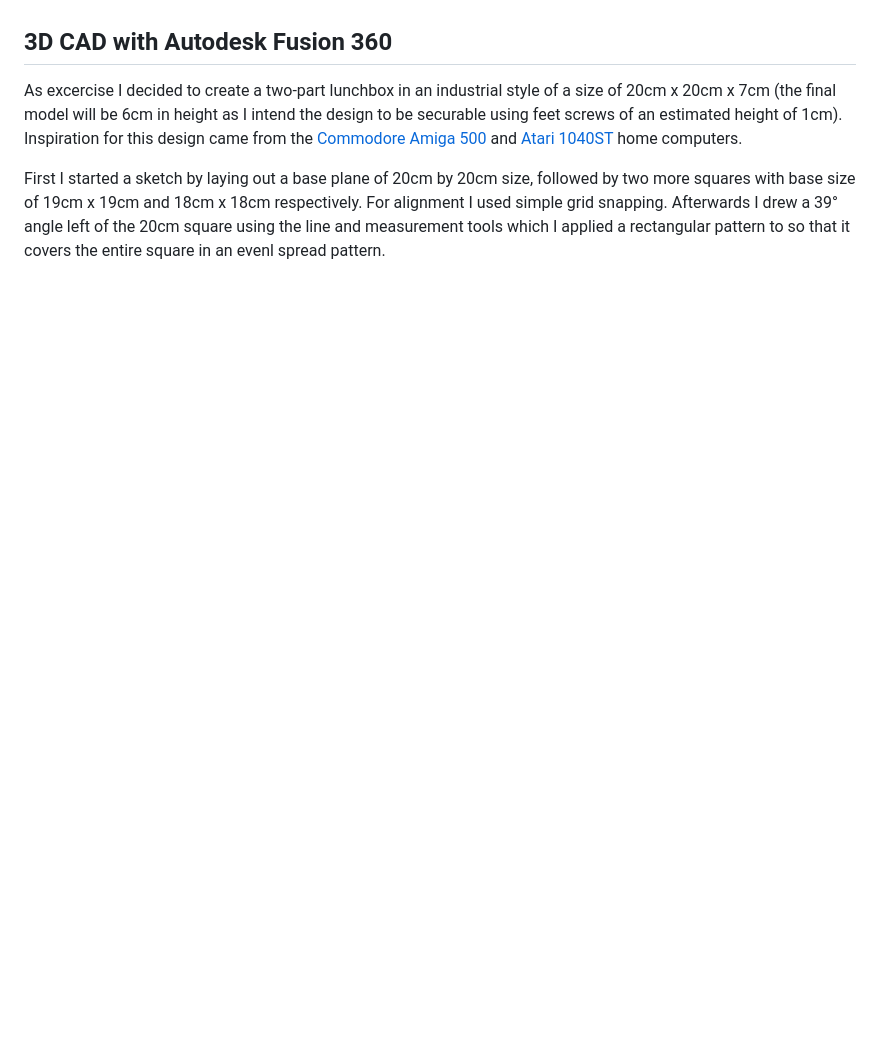
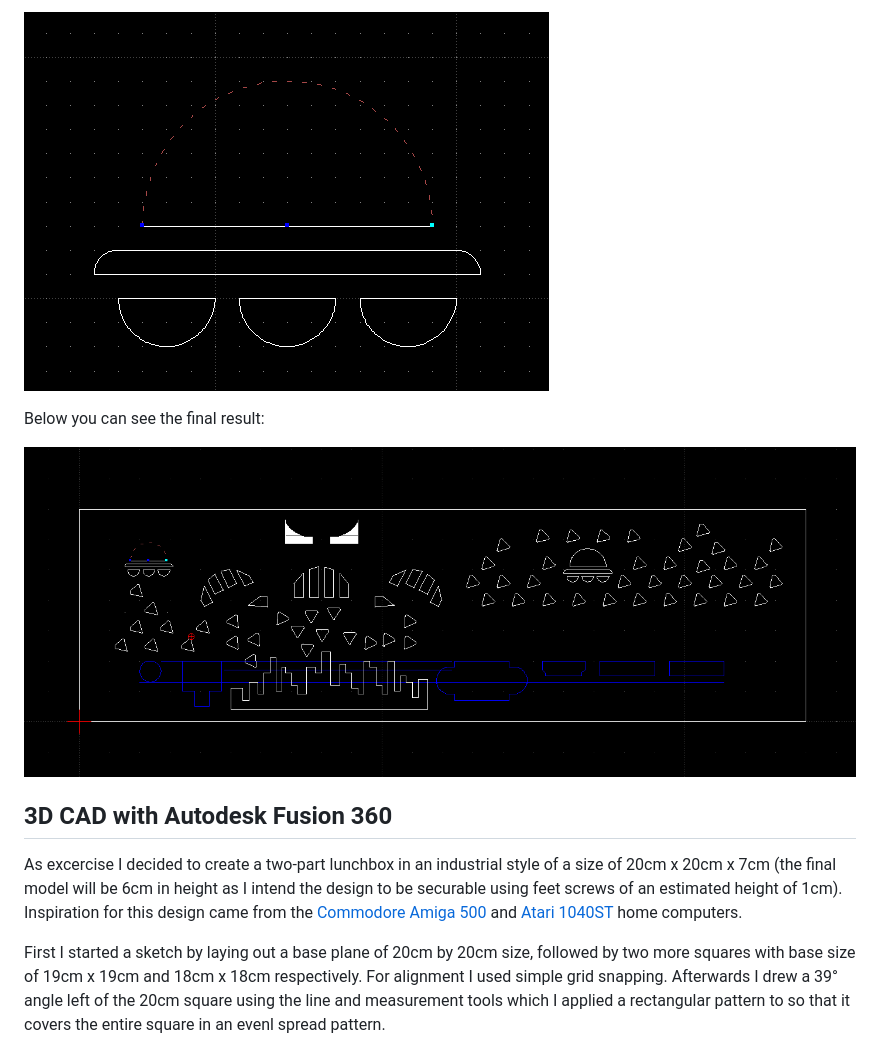
Before and after one commit to zibonbadi/zibonbadi.github.io, a Markdown page: md/digifab02.md, the part around the change printed below. Rendered like a GitHub page; pictures changed too: img/lesson2/2dcad_final.png (added), img/lesson2/ufo.png (added); blank space fills up the shorter version.

```diff
--- a/md/digifab02.md
+++ b/md/digifab02.md
@@ -12,3 +41,8 @@ All sources will once again be available on the repository.
+![Constructing the face](../img/lesson2/ufo.png)
+
+Below you can see the final result:
+
+![Final design](../img/lesson2/2dcad_final.png)
 
 ## 3D CAD with Autodesk Fusion 360
 
```
Also changed, not shown: other parts of md/digifab02.md (+30 -1 lines), img/lesson2/faceconstruct.png (added), img/lesson2/oops.png (added), img/lesson2/ports.png (added), img/lesson2/spaceship1.png (added), 3 other files.
